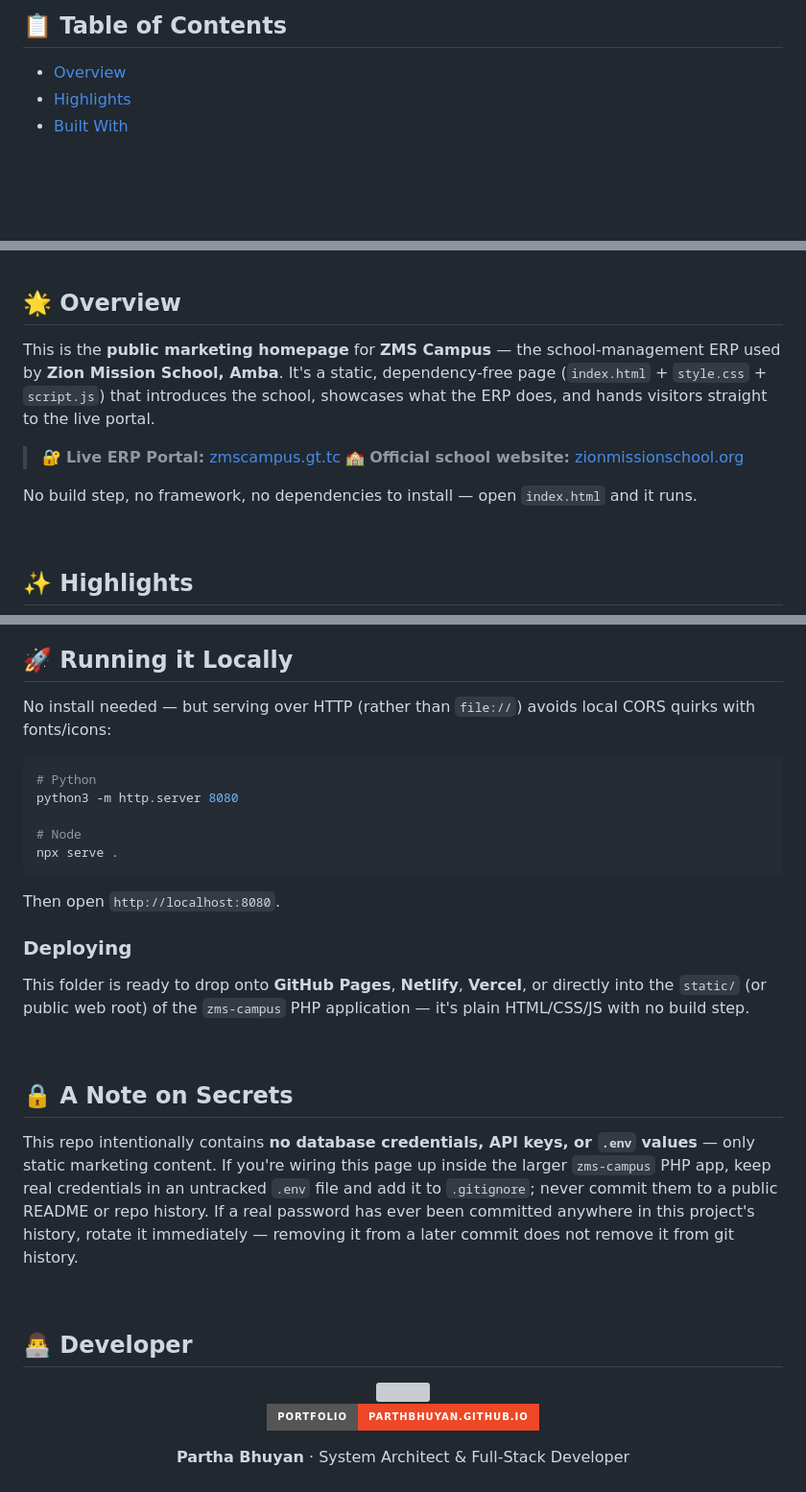
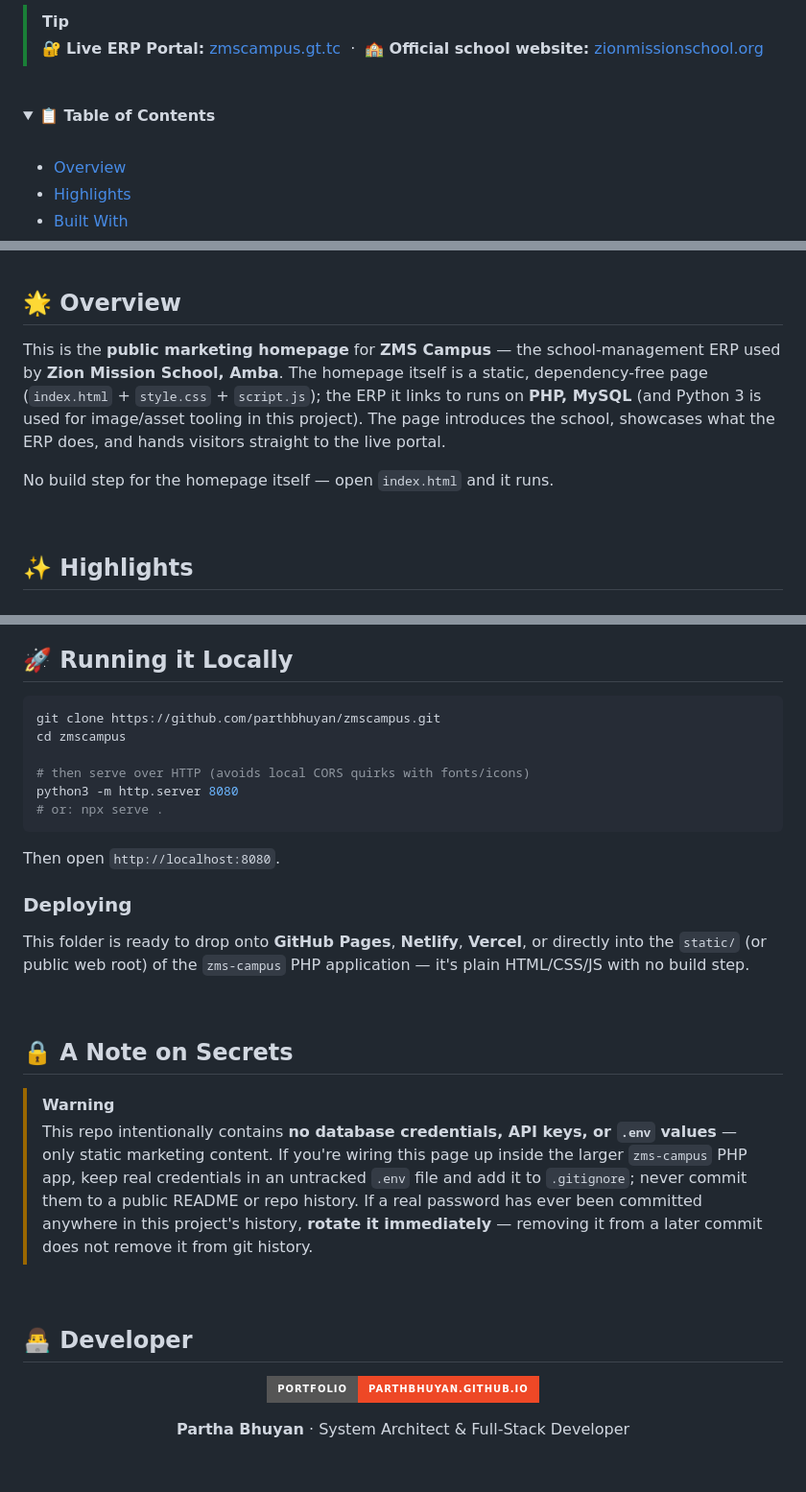
Before and after one commit to parthbhuyan/zmscampus, a Markdown page: README.md, 3 parts joined by grey strips. Shown at 96% size. Rendered like a GitHub page; badges without logos; blank space fills up the shorter version; grey boxes are pictures that could not be loaded.

Commit message:
Enhance README with new images and tech stack
Updated README to include additional technologies and improved formatting.

````diff
--- a/README.md
+++ b/README.md
@@ -30,7 +37,14 @@
 
 <br/>
 
-## 📋 Table of Contents
+> [!TIP]
+> 🔐 **Live ERP Portal:** [zmscampus.gt.tc](https://zmscampus.gt.tc/) &nbsp;·&nbsp; 🏫 **Official school website:** [zionmissionschool.org](https://www.zionmissionschool.org/)
+
+<br/>
+
+<details open>
+<summary><b>📋 Table of Contents</b></summary>
+<br/>
 
 - [Overview](#-overview)
 - [Highlights](#-highlights)
@@ -45,12 +61,9 @@
 
 ## 🌟 Overview
 
-This is the **public marketing homepage** for **ZMS Campus** — the school-management ERP used by **Zion Mission School, Amba**. It's a static, dependency‑free page (`index.html` + `style.css` + `script.js`) that introduces the school, showcases what the ERP does, and hands visitors straight to the live portal.
+This is the **public marketing homepage** for **ZMS Campus** — the school-management ERP used by **Zion Mission School, Amba**. The homepage itself is a static, dependency‑free page (`index.html` + `style.css` + `script.js`); the ERP it links to runs on **PHP, MySQL** (and Python 3 is used for image/asset tooling in this project). The page introduces the school, showcases what the ERP does, and hands visitors straight to the live portal.
 
-> 🔐 **Live ERP Portal:** [zmscampus.gt.tc](https://zmscampus.gt.tc/)
-> 🏫 **Official school website:** [zionmissionschool.org](https://www.zionmissionschool.org/)
-
-No build step, no framework, no dependencies to install — open `index.html` and it runs.
+No build step for the homepage itself — open `index.html` and it runs.
 
 <br/>
 
@@ -138,13 +152,12 @@ The hero photo alone is a nice campus shot, but it doesn't say "this school runs
 ## 🚀 Running it Locally
 
-No install needed — but serving over HTTP (rather than `file://`) avoids local CORS quirks with fonts/icons:
+```bash
+git clone https://github.com/parthbhuyan/zmscampus.git
+cd zmscampus
 
-```bash
-# Python
+# then serve over HTTP (avoids local CORS quirks with fonts/icons)
 python3 -m http.server 8080
-
-# Node
-npx serve .
+# or: npx serve .
 ```
 
 Then open `http://localhost:8080`.
@@ -157,7 +170,8 @@ This folder is ready to drop onto **GitHub Pages**, **Netlify**, **Vercel**, or
 
 ## 🔒 A Note on Secrets
 
-This repo intentionally contains **no database credentials, API keys, or `.env` values** — only static marketing content. If you're wiring this page up inside the larger `zms-campus` PHP app, keep real credentials in an untracked `.env` file and add it to `.gitignore`; never commit them to a public README or repo history. If a real password has ever been committed anywhere in this project's history, rotate it immediately — removing it from a later commit does not remove it from git history.
+> [!WARNING]
+> This repo intentionally contains **no database credentials, API keys, or `.env` values** — only static marketing content. If you're wiring this page up inside the larger `zms-campus` PHP app, keep real credentials in an untracked `.env` file and add it to `.gitignore`; never commit them to a public README or repo history. If a real password has ever been committed anywhere in this project's history, **rotate it immediately** — removing it from a later commit does not remove it from git history.
 
 <br/>
 
````
Also changed, not shown: other parts of README.md (+38 -22 lines).
